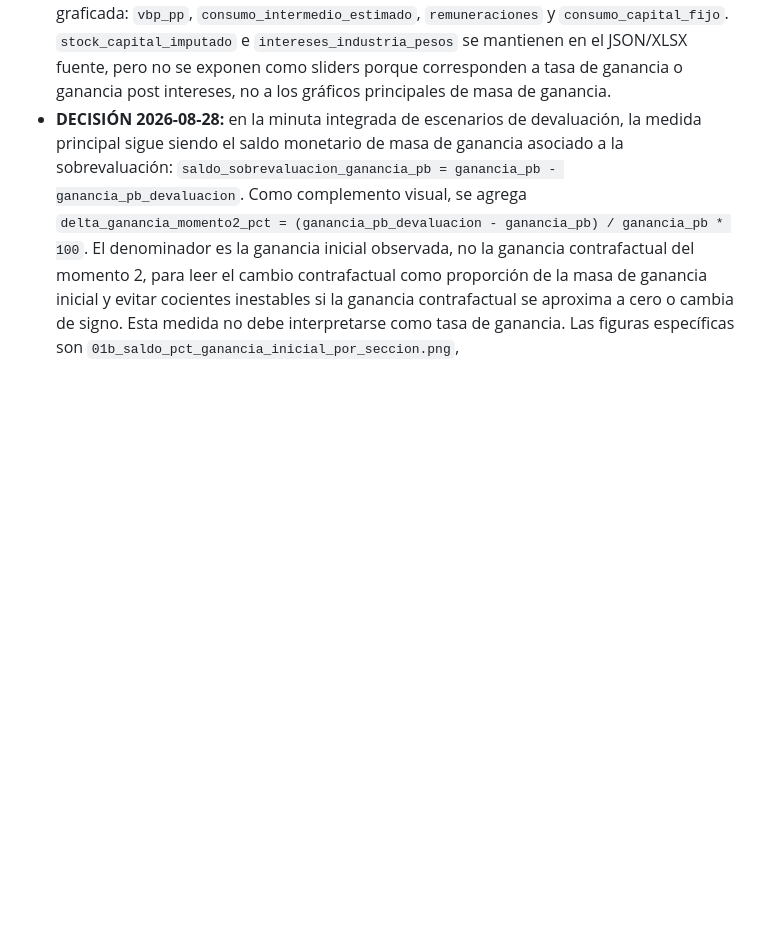
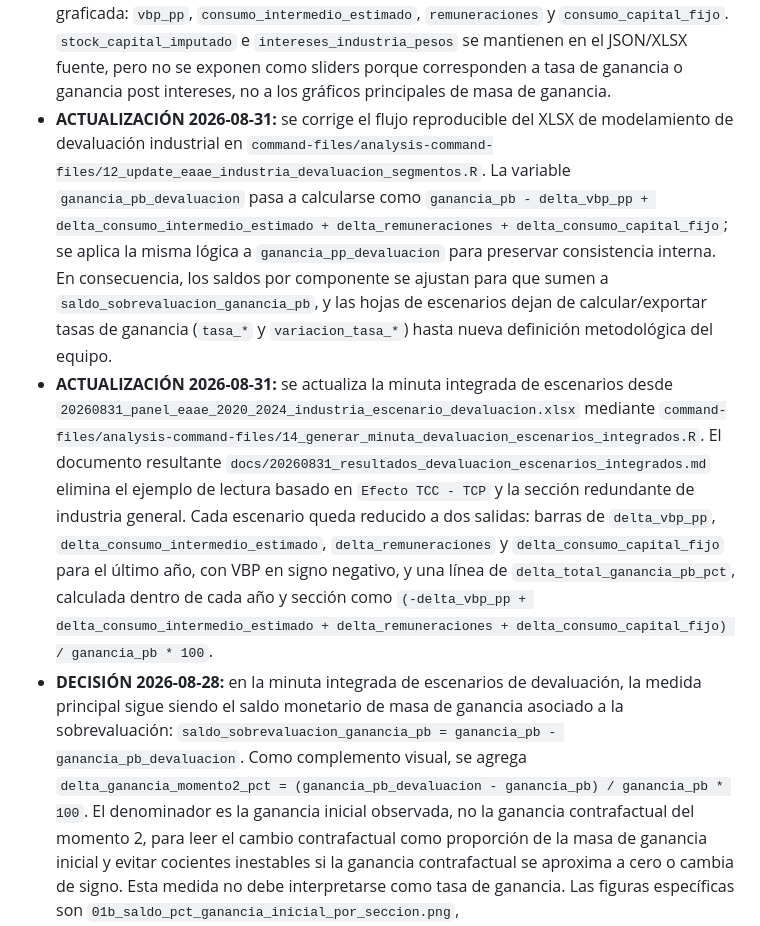
Before and after one commit to feliperuizbruzzone/economia-uruguay, a Markdown page: CONTEXT.md, the part around the change. Drawn GitHub-style; blank space fills up the shorter version.

Commit message:
update fórmula ganancia escenario devaluación y resultados minuta

```diff
--- a/CONTEXT.md
+++ b/CONTEXT.md
@@ -613,6 +613,31 @@ Decisiones del panel integrado:
   `intereses_industria_pesos` se mantienen en el JSON/XLSX fuente, pero no se
   exponen como sliders porque corresponden a tasa de ganancia o ganancia post
   intereses, no a los gráficos principales de masa de ganancia.
+- **ACTUALIZACIÓN 2026-08-31:** se corrige el flujo reproducible del XLSX de
+  modelamiento de devaluación industrial en
+  `command-files/analysis-command-files/12_update_eaae_industria_devaluacion_segmentos.R`.
+  La variable `ganancia_pb_devaluacion` pasa a calcularse como
+  `ganancia_pb - delta_vbp_pp + delta_consumo_intermedio_estimado +
+  delta_remuneraciones + delta_consumo_capital_fijo`; se aplica la misma
+  lógica a `ganancia_pp_devaluacion` para preservar consistencia interna. En
+  consecuencia, los saldos por componente se ajustan para que sumen a
+  `saldo_sobrevaluacion_ganancia_pb`, y las hojas de escenarios dejan de
+  calcular/exportar tasas de ganancia (`tasa_*` y `variacion_tasa_*`) hasta
+  nueva definición metodológica del equipo.
+- **ACTUALIZACIÓN 2026-08-31:** se actualiza la minuta integrada de escenarios
+  desde `20260831_panel_eaae_2020_2024_industria_escenario_devaluacion.xlsx`
+  mediante
+  `command-files/analysis-command-files/14_generar_minuta_devaluacion_escenarios_integrados.R`.
+  El documento resultante
+  `docs/20260831_resultados_devaluacion_escenarios_integrados.md` elimina el
+  ejemplo de lectura basado en `Efecto TCC - TCP` y la sección redundante de
+  industria general. Cada escenario queda reducido a dos salidas: barras de
+  `delta_vbp_pp`, `delta_consumo_intermedio_estimado`,
+  `delta_remuneraciones` y `delta_consumo_capital_fijo` para el último año,
+  con VBP en signo negativo, y una línea de
+  `delta_total_ganancia_pb_pct`, calculada dentro de cada año y sección como
+  `(-delta_vbp_pp + delta_consumo_intermedio_estimado +
+  delta_remuneraciones + delta_consumo_capital_fijo) / ganancia_pb * 100`.
 - **DECISIÓN 2026-08-28:** en la minuta integrada de escenarios de
   devaluación, la medida principal sigue siendo el saldo monetario de masa de
   ganancia asociado a la sobrevaluación:
```
Also changed, not shown: docs/20260831_resultados_devaluacion_escenarios_integrados.md (added, +131 -0 lines), output/figures/devaluacion_escenarios_integrados_20260831/00_coeficientes_incidencia_masa_ganancia.png (added), output/figures/devaluacion_escenarios_integrados_20260831/00_factor_devaluacion_2020_2024.png (added), output/figures/devaluacion_escenarios_integrados_20260831/01_bienes_transables_monto_apropiado_cedido_componentes_2024.png (added), output/figures/devaluacion_escenarios_integrados_20260831/01_comercio_exterior_monto_apropiado_cedido_componentes_2024.png (added), output/figures/devaluacion_escenarios_integrados_20260831/02_bienes_transables_delta_total_ganancia_inicial.png (added), output/figures/devaluacion_escenarios_integrados_20260831/02_comercio_exterior_delta_total_ganancia_inicial.png (added), 3 other files.
